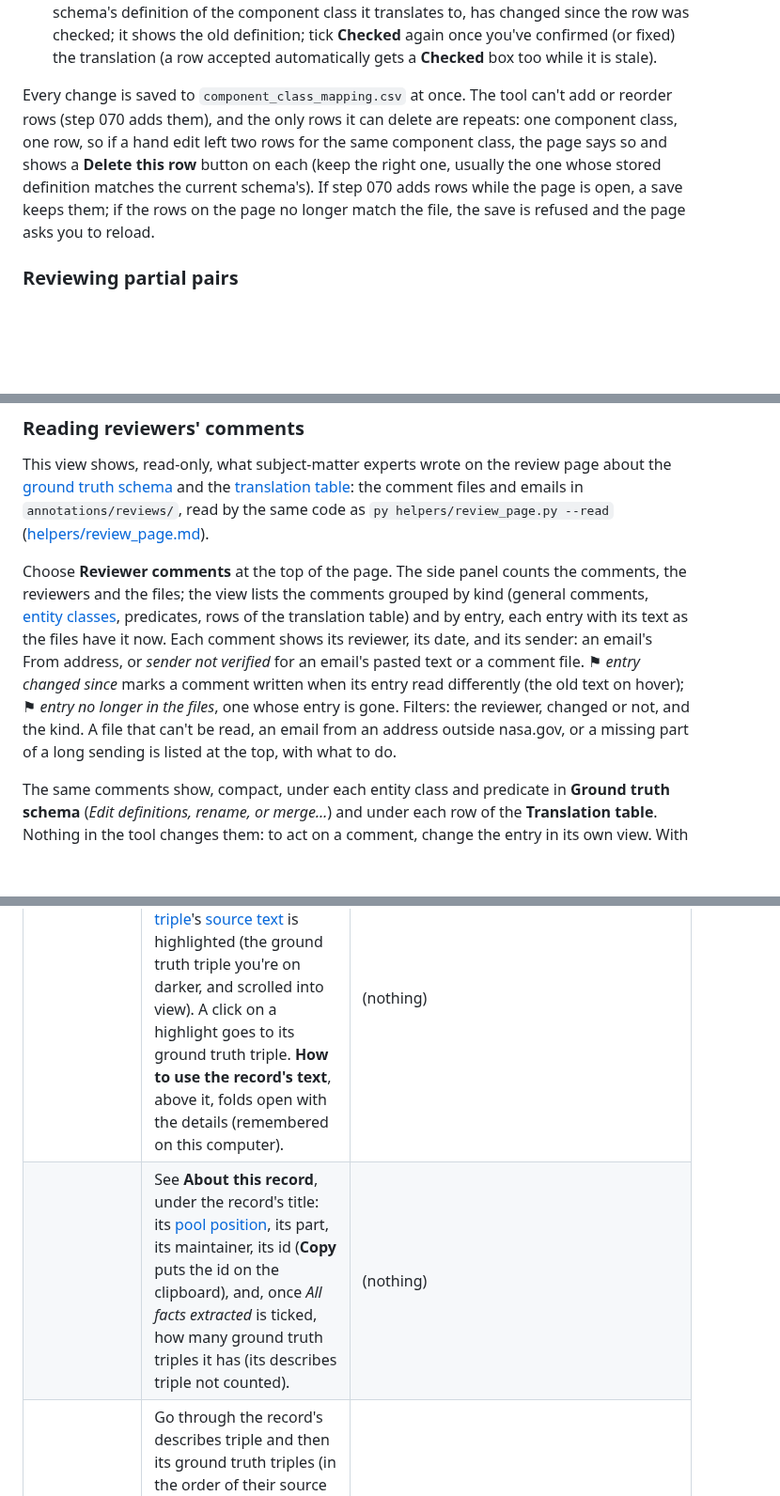
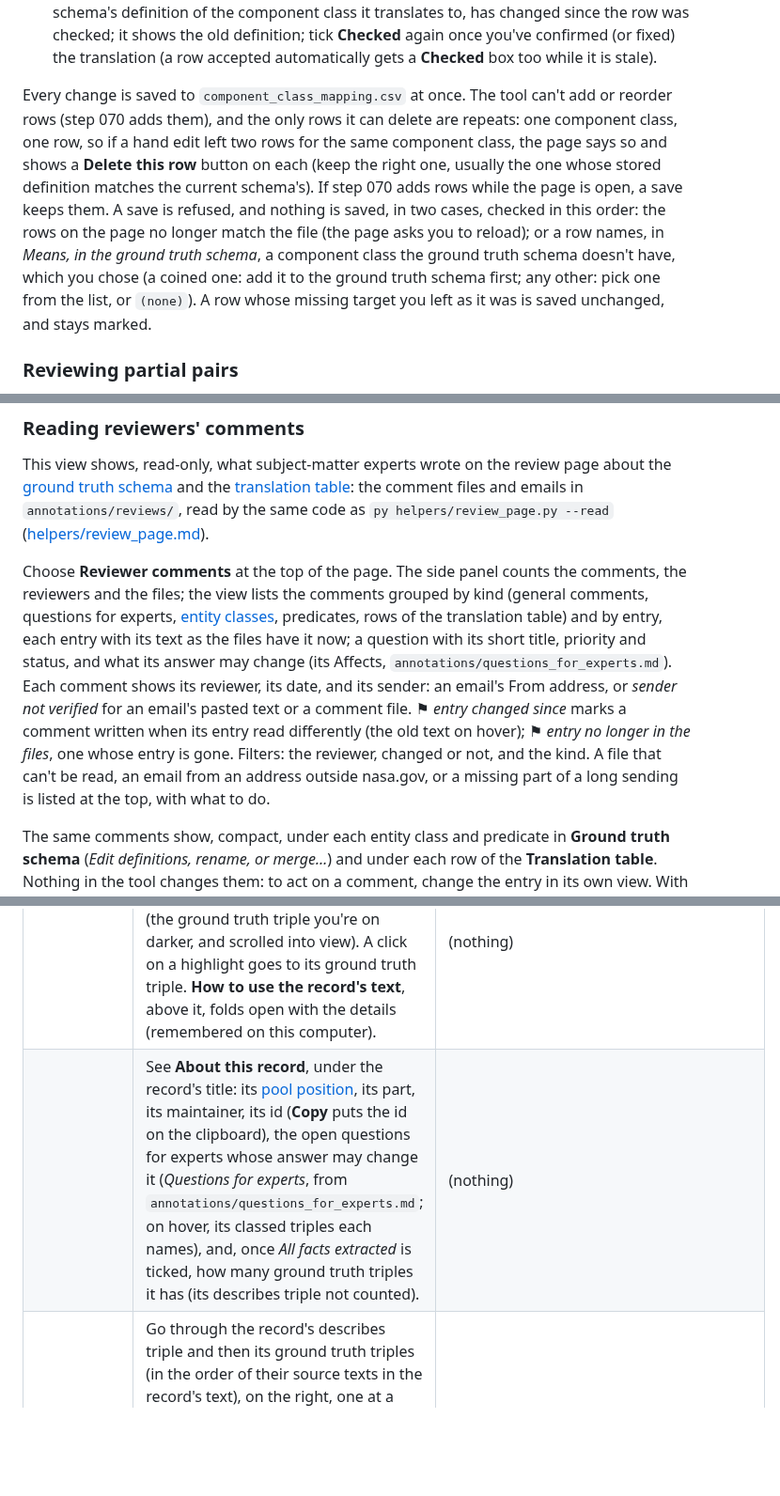
Before and after one commit to iulia-iordanescu/datanasagov_KG_proj, a Markdown page: annotations/README.md, 3 parts joined by grey strips. Shown at 94% size. Rendered like a GitHub page; blank space fills up the shorter version.

```diff
--- a/annotations/README.md
+++ b/annotations/README.md
@@ -50,7 +51,7 @@ Choose **[Translation table](../docs/terminology.md#7-evaluating-extraction-step
 - **Checked**: tick it once the translation is right; that also stores the current schema's definition of the component class in the row. A row whose two component classes are spelled the same was accepted automatically and says so: it needs nothing, unless the two definitions shown mean different things. Then pick the right counterpart; the row becomes an ordinary one to check, and **Checked** appears.
 - **⚑ [stale](../docs/terminology.md#7-evaluating-extraction-step-070)**: the current schema's definition of the component class, or the ground truth schema's definition of the component class it translates to, has changed since the row was checked; it shows the old definition; tick **Checked** again once you've confirmed (or fixed) the translation (a row accepted automatically gets a **Checked** box too while it is stale).
 
-Every change is saved to `component_class_mapping.csv` at once. The tool can't add or reorder rows (step 070 adds them), and the only rows it can delete are repeats: one component class, one row, so if a hand edit left two rows for the same component class, the page says so and shows a **Delete this row** button on each (keep the right one, usually the one whose stored definition matches the current schema's). If step 070 adds rows while the page is open, a save keeps them; if the rows on the page no longer match the file, the save is refused and the page asks you to reload.
+Every change is saved to `component_class_mapping.csv` at once. The tool can't add or reorder rows (step 070 adds them), and the only rows it can delete are repeats: one component class, one row, so if a hand edit left two rows for the same component class, the page says so and shows a **Delete this row** button on each (keep the right one, usually the one whose stored definition matches the current schema's). If step 070 adds rows while the page is open, a save keeps them. A save is refused, and nothing is saved, in two cases, checked in this order: the rows on the page no longer match the file (the page asks you to reload); or a row names, in *Means, in the ground truth schema*, a component class the ground truth schema doesn't have, which you chose (a coined one: add it to the ground truth schema first; any other: pick one from the list, or `(none)`). A row whose missing target you left as it was is saved unchanged, and stays marked.
 
 ### Reviewing partial pairs
 
@@ -90,7 +91,7 @@ It never changes the drafted batches in `outputs/` (step 050's output), and neve
 
 This view shows, read-only, what subject-matter experts wrote on the review page about the [ground truth schema](../docs/terminology.md#3-schemas) and the [translation table](../docs/terminology.md#7-evaluating-extraction-step-070): the comment files and emails in `annotations/reviews/`, read by the same code as `py helpers/review_page.py --read` ([helpers/review_page.md](../helpers/review_page.md)).
 
-Choose **Reviewer comments** at the top of the page. The side panel counts the comments, the reviewers and the files; the view lists the comments grouped by kind (general comments, [entity classes](../docs/terminology.md#3-schemas), predicates, rows of the translation table) and by entry, each entry with its text as the files have it now. Each comment shows its reviewer, its date, and its sender: an email's From address, or *sender not verified* for an email's pasted text or a comment file. ⚑ *entry changed since* marks a comment written when its entry read differently (the old text on hover); ⚑ *entry no longer in the files*, one whose entry is gone. Filters: the reviewer, changed or not, and the kind. A file that can't be read, an email from an address outside nasa.gov, or a missing part of a long sending is listed at the top, with what to do.
+Choose **Reviewer comments** at the top of the page. The side panel counts the comments, the reviewers and the files; the view lists the comments grouped by kind (general comments, questions for experts, [entity classes](../docs/terminology.md#3-schemas), predicates, rows of the translation table) and by entry, each entry with its text as the files have it now; a question with its short title, priority and status, and what its answer may change (its Affects, `annotations/questions_for_experts.md`). Each comment shows its reviewer, its date, and its sender: an email's From address, or *sender not verified* for an email's pasted text or a comment file. ⚑ *entry changed since* marks a comment written when its entry read differently (the old text on hover); ⚑ *entry no longer in the files*, one whose entry is gone. Filters: the reviewer, changed or not, and the kind. A file that can't be read, an email from an address outside nasa.gov, or a missing part of a long sending is listed at the top, with what to do.
 
 The same comments show, compact, under each entity class and predicate in **Ground truth schema** (*Edit definitions, rename, or merge…*) and under each row of the **Translation table**. Nothing in the tool changes them: to act on a comment, change the entry in its own view. With no files in `annotations/reviews/` yet, the view says where to put them.
 
@@ -103,7 +104,7 @@ The views are the tabs at the top of the page: **[Ground truth](../docs/terminol
 | **Ground truth** (pick a batch in its dropdown) | Open a [drafted batch](../docs/terminology.md#4-ground-truth-and-samples) from step 050 (the first time, the tool copies it into `ground_truth/`), or a file already in `ground_truth/`. | `annotations/ground_truth/batch_<NNN>.csv` |
 | | Go from record to record, looping round the batch (**←** and **→** in the record's strip, the ← → keys, or the list of records, whose top shows the batch's progress, one block per record); **☰ Hide records** hides that list, to give the record's text more room, and **☰ Records** shows it again (remembered on this computer). Under that button, how many ground truth triples the batch's [finished records](../docs/terminology.md#4-ground-truth-and-samples) have so far, and from how many records ([describes triples](../docs/terminology.md#2-triples) not counted); above the title, which record of the batch this is. | (nothing) |
 | | Read the record's text, on the left, where it stays in view: each [ground truth triple](../docs/terminology.md#4-ground-truth-and-samples)'s [source text](../docs/terminology.md#1-records-and-their-text) is highlighted (the ground truth triple you're on darker, and scrolled into view). A click on a highlight goes to its ground truth triple. **How to use the record's text**, above it, folds open with the details (remembered on this computer). | (nothing) |
-| | See **About this record**, under the record's title: its [pool position](../docs/terminology.md#4-ground-truth-and-samples), its part, its maintainer, its id (**Copy** puts the id on the clipboard), and, once *All facts extracted* is ticked, how many ground truth triples it has (its describes triple not counted). | (nothing) |
+| | See **About this record**, under the record's title: its [pool position](../docs/terminology.md#4-ground-truth-and-samples), its part, its maintainer, its id (**Copy** puts the id on the clipboard), the open questions for experts whose answer may change it (*Questions for experts*, from `annotations/questions_for_experts.md`; on hover, its classed triples each names), and, once *All facts extracted* is ticked, how many ground truth triples it has (its describes triple not counted). | (nothing) |
 | | Go through the record's describes triple and then its ground truth triples (in the order of their source texts in the record's text), on the right, one at a time (**↑**, **↓**, or the ↑ ↓ keys, looping round: ↑ from the describes triple goes to the last ground truth triple); or see all of them at once (**Show all at once**; the tool remembers the choice on this computer). The same choice, with the same arrows and keys, goes through the translation table's rows, the partial pairs, and the [component classes](../docs/terminology.md#3-schemas) outside the schema, one at a time among those the tabs, search and filters show. **+ Add a ground truth triple** is there in both, and opens the new one. | (nothing) |
 | | See the [entity classes](../docs/terminology.md#3-schemas) or predicates to choose from, each with its definition (coined ones marked *coined*): click into an entity class field or a predicate field, and the list under the record's text narrows down as you type; a click on one puts it in the field. | (nothing) |
 | | Change any value of any ground truth triple: [subject instance](../docs/terminology.md#2-triples), predicate, [object instance](../docs/terminology.md#2-triples), their entity classes, source text. The entity class and predicate fields suggest the ground truth schema's as you type. | `annotations/ground_truth/batch_<NNN>.csv` |
```
Also changed, not shown: other parts of annotations/README.md (+6 -5 lines), 050_annotate/050_annotate.md (+1 -1 lines), docs/terminology.md (+1 -1 lines).
